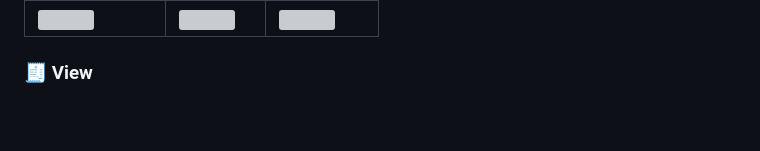
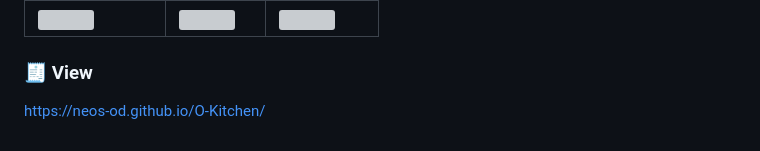
Before and after one commit to Neos-od/O-Kitchen, a Markdown page: README.md, the part around the change. Drawn GitHub-style; grey boxes are pictures that could not be loaded.

```diff
--- a/README.md
+++ b/README.md
@@ -221,3 +221,4 @@ function initMap() {
 </br>
 
 ### 🧾 View
+https://neos-od.github.io/O-Kitchen/
```
